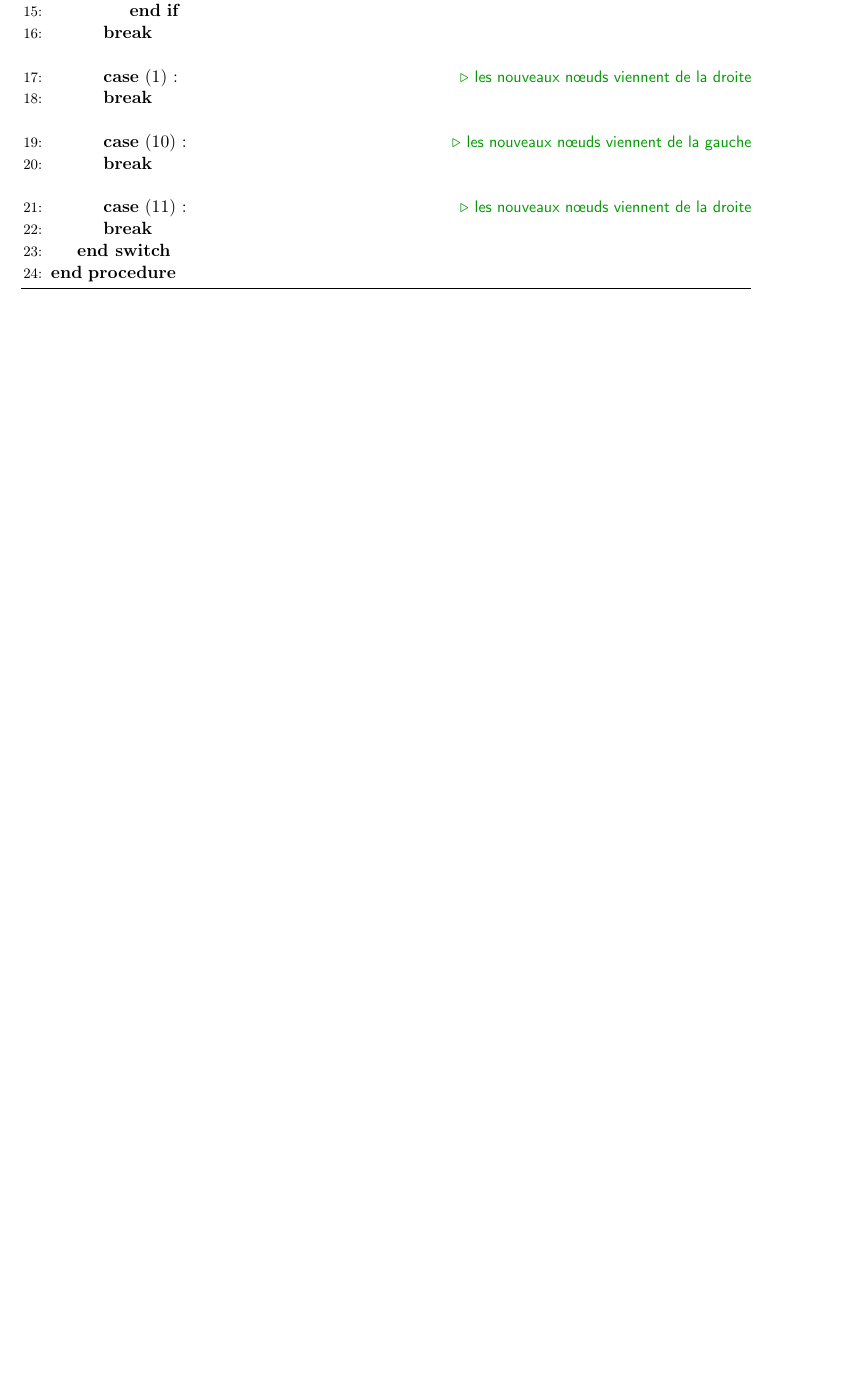
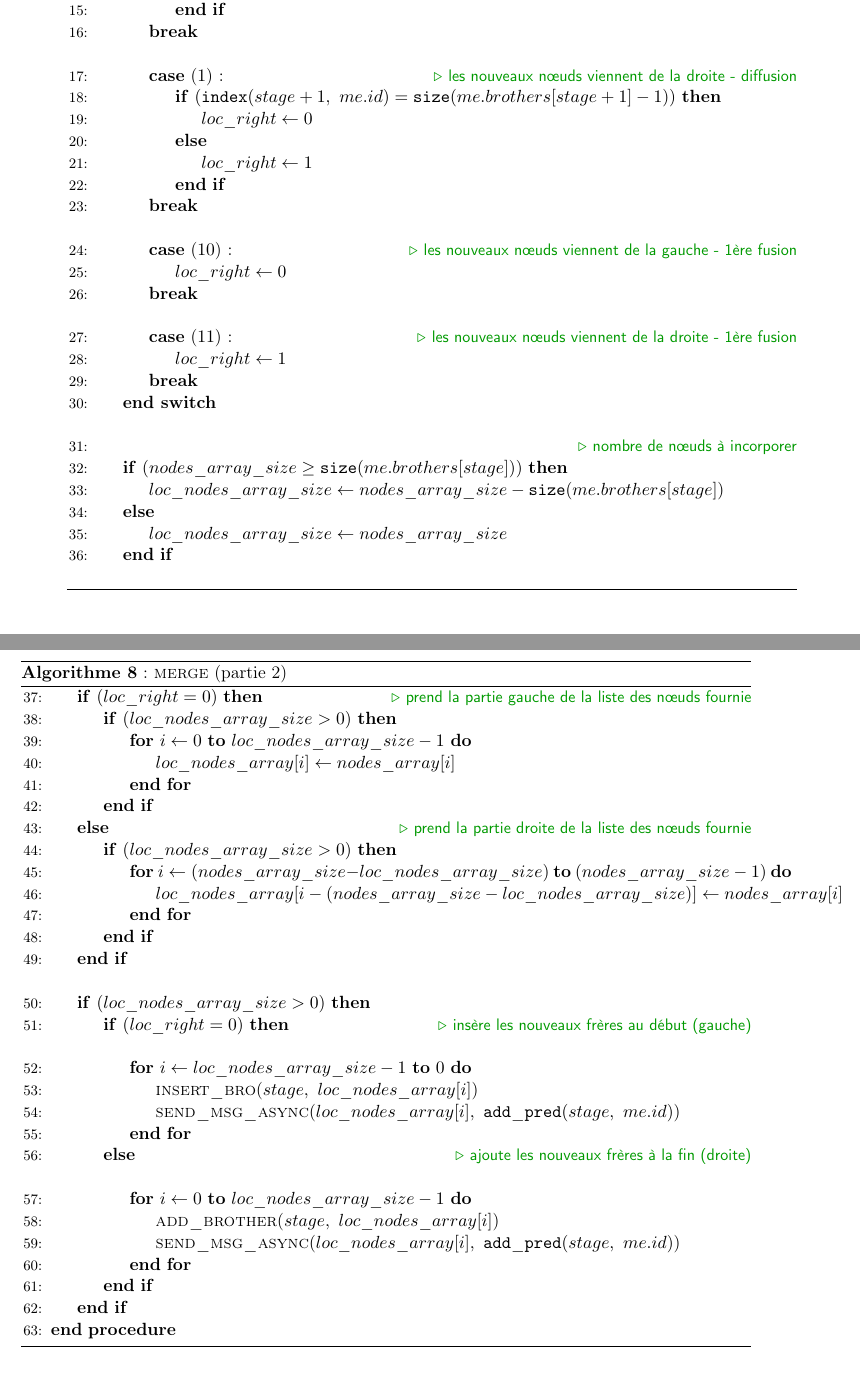
Before and after one commit to tof25/DST, a LaTeX document (doc/Ajout_algos_leave/algos_leave.tex): part of page 10 of 10 before the commit and two parts of pages 11 and 12 of 12 after it, the two joined at a grey line, cut so that both start at the same text, the shorter picture padded with empty space. Compiled offline with pdfLaTeX; the source files are stored in an older character set and shown here as Unicode.

Commit message:
Suite des figures

```diff
--- a/doc/Ajout_algos_leave/algos_leave.tex
+++ b/doc/Ajout_algos_leave/algos_leave.tex
@@ -589,18 +622,80 @@
 		\endcase
 		\Statex
 
-		\case{$1$}	\Comment{les nouveaux n\oe uds viennent de la droite}
+		\case{$1$}	\Comment{les nouveaux n\oe uds viennent de la droite - diffusion}
+			\If{$({\tt index}(stage + 1,\ me.id) = {\tt size}(me.brothers[stage + 1] - 1))$}
+				\State $loc\_right \gets 0$
+			\Else
+				\State $loc\_right \gets 1$
+			\EndIf
 		\endcase
 		\Statex
 
-		\case{$10$}	\Comment{les nouveaux n\oe uds viennent de la gauche}
+		\case{$10$}	\Comment{les nouveaux n\oe uds viennent de la gauche - 1ère fusion}
+			\State $loc\_right \gets 0$
 		\endcase
 		\Statex
 
-		\case{$11$}	\Comment{les nouveaux n\oe uds viennent de la droite}
+		\case{$11$}	\Comment{les nouveaux n\oe uds viennent de la droite - 1ère fusion}
+			\State $loc\_right \gets 1$
 		\endcase
 	\endswitch
+	\Statex
 
+	\State \Comment{nombre de n\oe uds à incorporer}
+	\If{$(nodes\_array\_size \geq {\tt size}(me.brothers[stage]))$}
+		\State $loc\_nodes\_array\_size \gets nodes\_array\_size - {\tt size}(me.brothers[stage])$
+	\Else
+		\State $loc\_nodes\_array\_size \gets nodes\_array\_size$
+	\EndIf
+	\Statex
+
+	\algstore{algbrk3}
+	\end{algorithmic}
+	\end{algorithm}
+
+	\newpage
+
+	\addtocounter{algorithm}{-1}
+	\setcounter{partie}{1}
+	\stepcounter{partie}
+	\begin{algorithm}
+	\caption{: \textsc{merge} (partie \thepartie)}
+	\begin{algorithmic}[1]
+	\algrestore{algbrk3}
+
+	\If{$(loc\_right = 0)$}	\Comment{prend la partie gauche de la liste des n\oe uds fournie}
+		\If{$(loc\_nodes\_array\_size > 0)$}
+			\For{i}{0}{loc\_nodes\_array\_size-1}
+				\State $loc\_nodes\_array[i] \gets nodes\_array[i]$
+			\EndFor
+		\EndIf
+	\Else	\Comment{prend la partie droite de la liste des n\oe uds fournie}
+		\If{$(loc\_nodes\_array\_size > 0)$}
+			\For{i}{(nodes\_array\_size - loc\_nodes\_array\_size)}{\mbox{$(nodes\_array\_size - 1)$}}
+				\State \parbox{\textwidth}{$loc\_nodes\_array[i - (nodes\_array\_size - loc\_nodes\_array\_size)] \gets nodes\_array[i]$}
+			\EndFor
+		\EndIf
+	\EndIf
+	\Statex
+
+	\If{$(loc\_nodes\_array\_size > 0)$}
+		\If{$(loc\_right = 0)$}	\Comment{insère les nouveaux frères au début (gauche)}
+			\Statex
+
+			\For{i}{loc\_nodes\_array\_size - 1}{0}
+				\State \Call{insert\_bro}{$stage,\ loc\_nodes\_array[i]$}
+				\State \Call{send\_msg\_async}{$loc\_nodes\_array[i],\ {\tt add\_pred}(stage,\ me.id)$}
+			\EndFor
+		\Else	\Comment{ajoute les nouveaux frères à la fin (droite)}
+			\Statex
+
+			\For{i}{0}{loc\_nodes\_array\_size - 1}
+				\State \Call{add\_brother}{$stage,\ loc\_nodes\_array[i]$}
+				\State \Call{send\_msg\_async}{$loc\_nodes\_array[i],\ {\tt add\_pred}(stage,\ me.id)$}
+			\EndFor
+		\EndIf
+	\EndIf
 \EndProcedure
 \end{algorithmic}
 \end{algorithm}
```
Also changed, not shown: doc/Ajout_algos_leave/algos_leave.pdf, doc/Ajout_algos_leave/algos_leave.tex (173 more changed lines).
